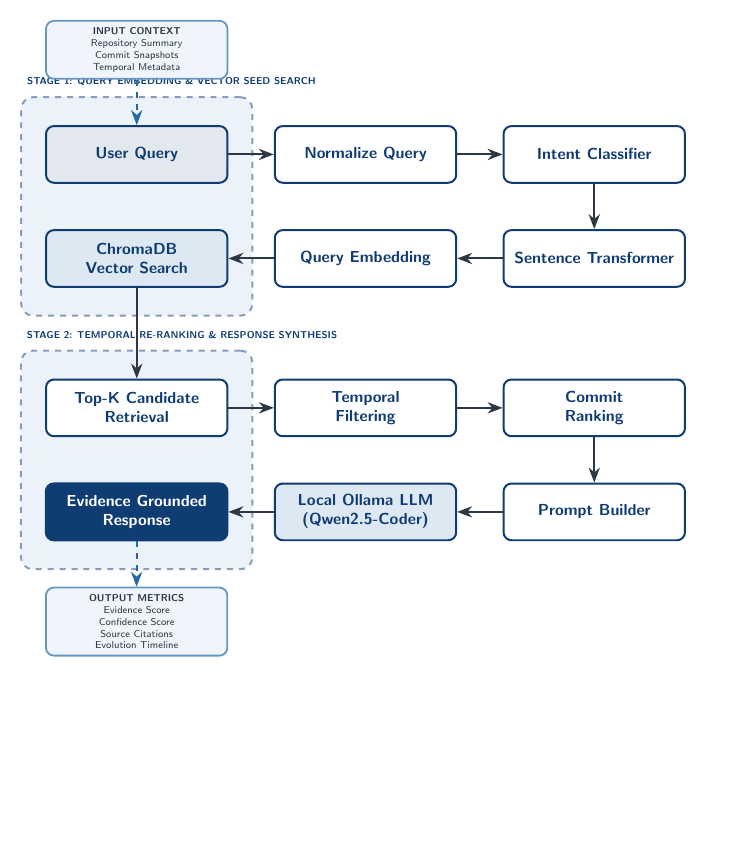
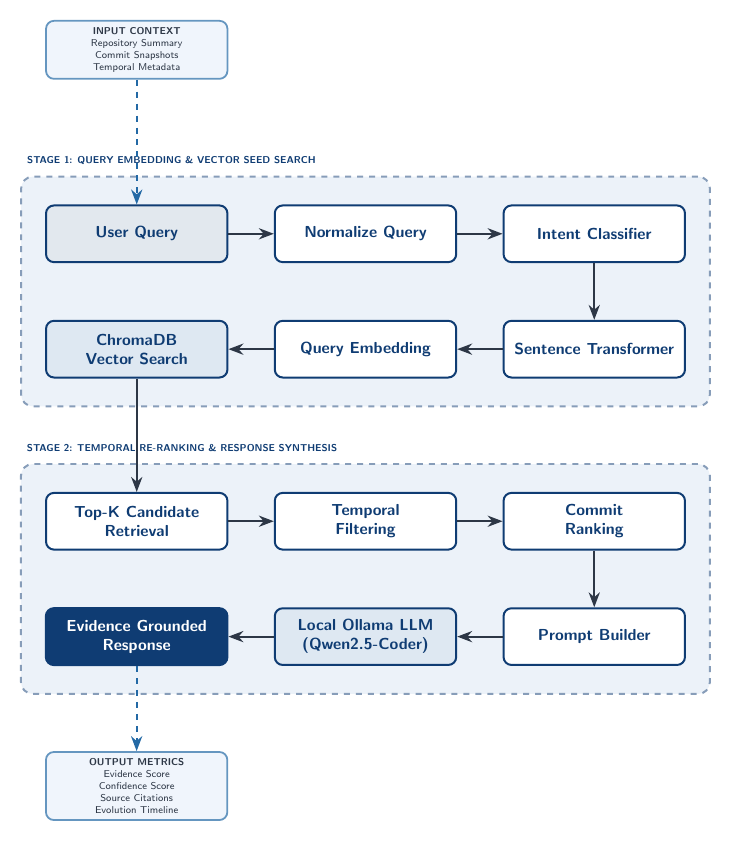
Before and after one commit to Adhi-crypto/code-archaeologist, a LaTeX figure (docs/figures/retrieval_pipeline.tex): the whole page, the shorter picture padded with empty space. Compiled offline with pdfLaTeX.

Commit message:
docs: update retrieval pipeline TikZ diagram with extended vertical boundary clearances for input and output boxes

```diff
--- a/docs/figures/retrieval_pipeline.tex
+++ b/docs/figures/retrieval_pipeline.tex
@@ -72,19 +72,15 @@
     }
 ]
 
-% ================= INPUT CONTEXT =================
-\node[inputbox] (input) {\textbf{INPUT CONTEXT}\\Repository Summary\\Commit Snapshots\\Temporal Metadata};
-
 % ================= STAGE 1 =================
-\node[box, fill=acmPrimary!12, below=0.8cm of input] (n1) {User Query};
+\node[box, fill=acmPrimary!12] (n1) {User Query};
 \node[box, right=of n1] (n2) {Normalize Query};
 \node[box, right=of n2] (n3) {Intent Classifier};
 
-\node[box, below=0.8cm of n3] (n4) {Sentence Transformer};
+\node[box, below=1cm of n3] (n4) {Sentence Transformer};
 \node[box, left=of n4] (n5) {Query Embedding};
 \node[box, fill=acmSecondary!15, left=of n5] (n6) {ChromaDB\\Vector Search};
 
-\draw[arrow, dashed, color=acmSecondary] (input) -- (n1);
 \draw[arrow] (n1) -- (n2);
 \draw[arrow] (n2) -- (n3);
 \draw[arrow] (n3) -- (n4);
@@ -92,16 +88,21 @@
 \draw[arrow] (n5) -- (n6);
 
 \begin{scope}[on background layer]
-    \node[container, fit=(n1) (n6)] (stage1) {};
+    \node[container, fit=(n1) (n2) (n3) (n4) (n5) (n6)] (stage1) {};
     \node[header, anchor=south west, yshift=2pt] at (stage1.north west) {STAGE 1: QUERY EMBEDDING \& VECTOR SEED SEARCH};
 \end{scope}
 
+% ================= INPUT CONTEXT =================
+% Pushed further up (2.2cm) so it cleanly clears the dashed boundary and title
+\node[inputbox, above=2.2cm of n1] (input) {\textbf{INPUT CONTEXT}\\Repository Summary\\Commit Snapshots\\Temporal Metadata};
+\draw[arrow, dashed, color=acmSecondary] (input) -- (n1);
+
 % ================= STAGE 2 =================
-\node[box, below=1.6cm of n6] (m6) {Top-K Candidate\\Retrieval};
+\node[box, below=2cm of n6] (m6) {Top-K Candidate\\Retrieval};
 \node[box, right=of m6] (m5) {Temporal\\Filtering};
 \node[box, right=of m5] (m4) {Commit\\Ranking};
 
-\node[box, below=0.8cm of m4] (m3) {Prompt Builder};
+\node[box, below=1cm of m4] (m3) {Prompt Builder};
 \node[box, fill=acmSecondary!15, left=of m3] (m2) {Local Ollama LLM\\(Qwen2.5-Coder)};
 \node[highlight, left=of m2] (m1) {Evidence Grounded\\Response};
 
```
Also changed, not shown: figures/retrieval_pipeline.tex (+13 -11 lines), docs/figures/retrieval_pipeline.tex (5 more changed lines).
